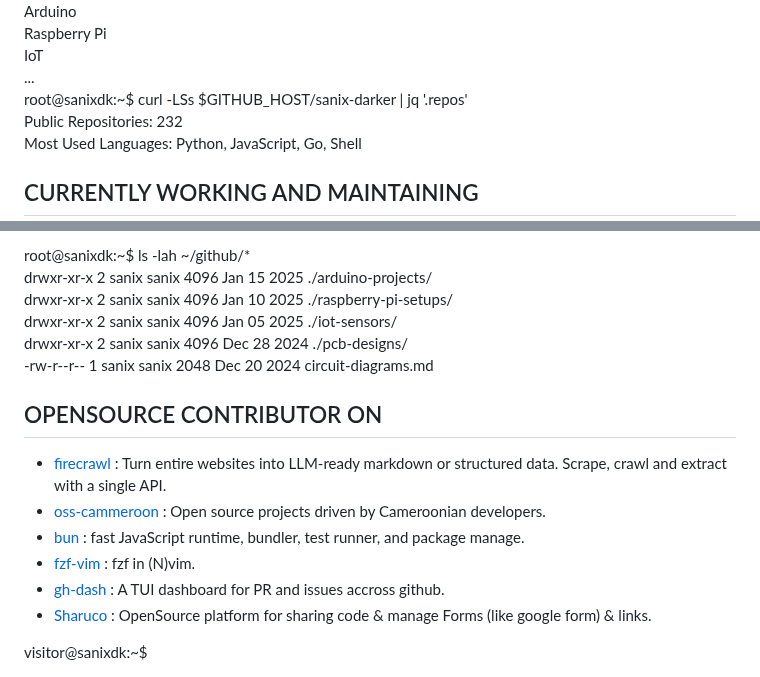
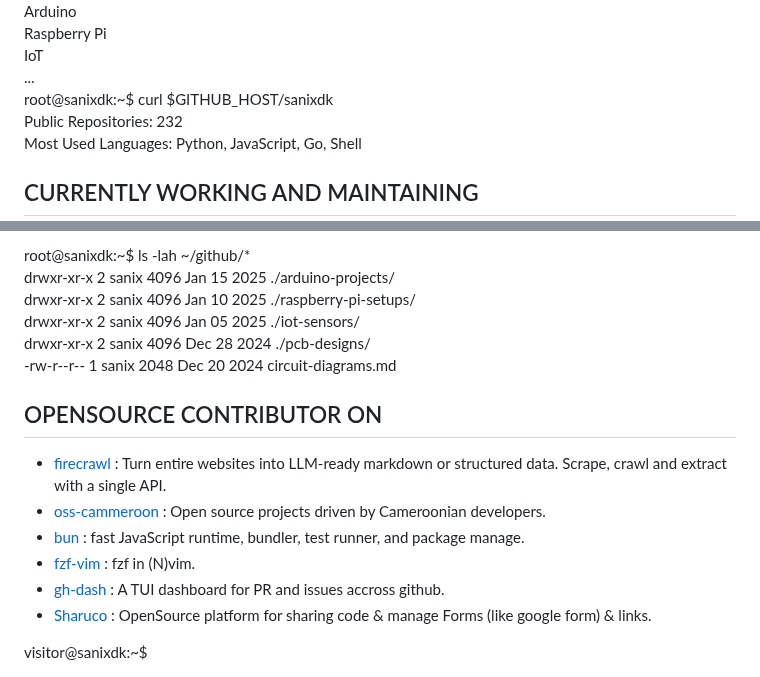
Before and after one commit to Sanix-Darker/sanixdk.xyz, a Markdown page: content/index.md, 2 parts joined by grey strips. GitHub-like rendering.

```diff
--- a/content/index.md
+++ b/content/index.md
@@ -38,7 +38,7 @@
 <div class="terminal-section github-stats">
     <div class="command-line">
         <span class="prompt">root@sanixdk:~$</span>
-        <span class="command">curl -LSs $GITHUB_HOST/sanix-darker | jq '.repos'</span>
+        <span class="command">curl $GITHUB_HOST/sanixdk</span>
     </div>
     <div class="output">
         Public Repositories: 232<br>
@@ -66,11 +66,11 @@
         <span class="command">ls -lah ~/github/*</span>
     </div>
     <div class="output">
-        drwxr-xr-x 2 sanix sanix 4096 Jan 15 2025 ./arduino-projects/<br>
-        drwxr-xr-x 2 sanix sanix 4096 Jan 10 2025 ./raspberry-pi-setups/<br>
-        drwxr-xr-x 2 sanix sanix 4096 Jan 05 2025 ./iot-sensors/<br>
-        drwxr-xr-x 2 sanix sanix 4096 Dec 28 2024 ./pcb-designs/<br>
-        -rw-r--r-- 1 sanix sanix 2048 Dec 20 2024 circuit-diagrams.md
+        drwxr-xr-x 2 sanix 4096 Jan 15 2025 ./arduino-projects/<br>
+        drwxr-xr-x 2 sanix 4096 Jan 10 2025 ./raspberry-pi-setups/<br>
+        drwxr-xr-x 2 sanix 4096 Jan 05 2025 ./iot-sensors/<br>
+        drwxr-xr-x 2 sanix 4096 Dec 28 2024 ./pcb-designs/<br>
+        -rw-r--r-- 1 sanix 2048 Dec 20 2024 circuit-diagrams.md
     </div>
 </div>
 
@@ -166,7 +166,7 @@
                         day: '2-digit'
                     });
                     const language = repo.language || 'Unknown';
-                    reposList += `drwxr-xr-x 2 sanix sanix 4096 ${updatedDate} ./${repo.name}/ [${language}]<br>`;
+                    reposList += `drwxr-xr-x 2 ${language} dk 4096 ${updatedDate} ./${repo.name}/<br>`;
                 });
                 electronicsElement.innerHTML = reposList;
             }
```
